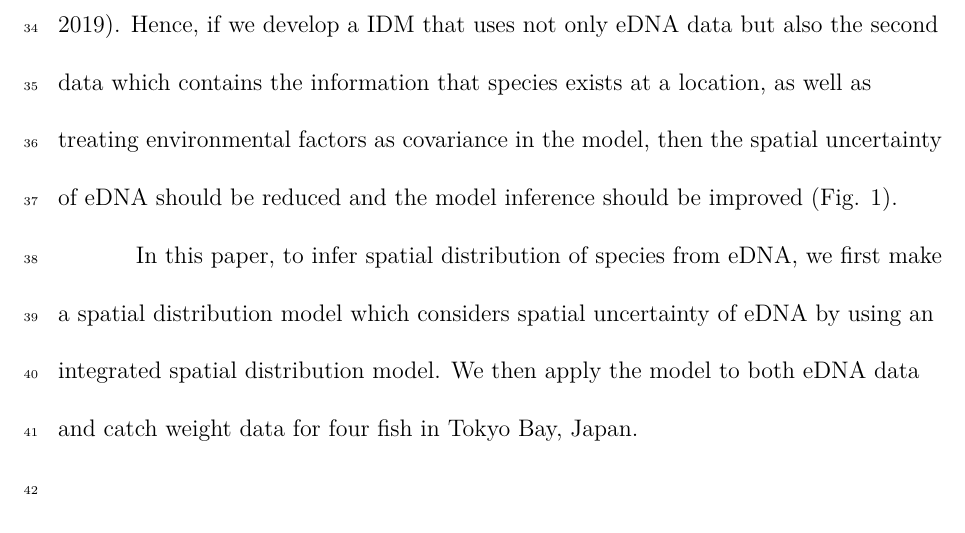
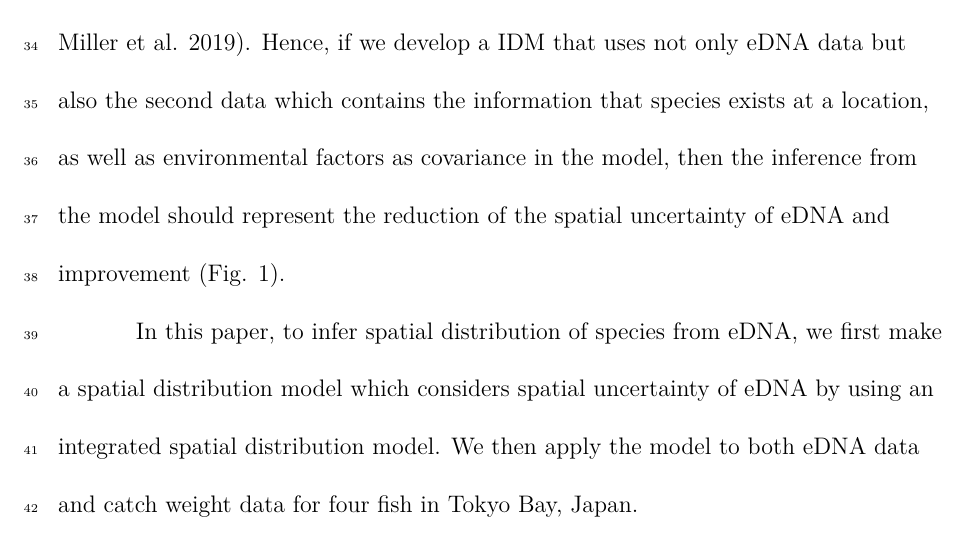
Before and after one commit to Yuki-Kanamori/eDNA_INLA, a LaTeX document (results/draft.tex): part of page 4 of 10, cut so that both start at the same text. Compiled offline with XeLaTeX.

Commit message:
small changes

```diff
--- a/results/draft.tex
+++ b/results/draft.tex
@@ -67,7 +67,9 @@ Integrated species distribution models (IDMs) are now common spatial model to pr
 The models combine the different type of data with strengths and weaknesses in a single model. For example, the model can use both scientific survey data, which is high quality but less abundant due to restriction of cost, and citizen data, which is widely collected and abundant but may be low quality due to not using consistent field methods in a model.
 %scientific survey data are high quality but less abundant due to restriction of spatially costly while opportunistic data such as citizen data are widely collected and abundant but may be low quality due to not using consistent field methods.
 Combining both types of data can capitalize on the strengths of each data and perform better prediction than models when using single data (Pacifici et al. 2017; Miller et al. 2019).
-Hence, if we develop a IDM that uses not only eDNA data but also the second data which contains the information that species exists at a location, as well as treating environmental factors as covariance in the model, then the spatial uncertainty of eDNA should be reduced and the model inference should be improved (Fig. 1).
+Hence, if we develop a IDM that uses not only eDNA data but also the second data which contains the information that species exists at a location, as well as environmental factors as covariance in the model, then the inference from the model should represent the reduction of the spatial uncertainty of eDNA and improvement (Fig. 1).
+%reduction of the spatial uncertainty of eDNA and improvement of the inference of spatial distribution from eDNA should be expected (Fig. 1).
+%the spatial uncertainty of eDNA should be reduced and the model inference should be improved (Fig. 1).
 %Hence, if we develop a IDM that uses not only eDNA data but also the second data which contains the information that species exists at a location, then the model inference of the spatial distribution should be reduced about spatial uncertainty of eDNA and should be improved.
 %したがって，統合モデルにより『生物がその場所に生息する』という情報をeDNAに加えることで，eDNA
 %したがって，eDNAデータと新たなデータ（『生物がその場所に生息する』という情報を持つ）を使って統合モデルを構築すれば，eDNAデータに対する空間的な不確実性は減少し，eDNAから推定される空間分布の精度は上昇することが期待される．
```
Also changed, not shown: results/draft.pdf, 2 other files.
